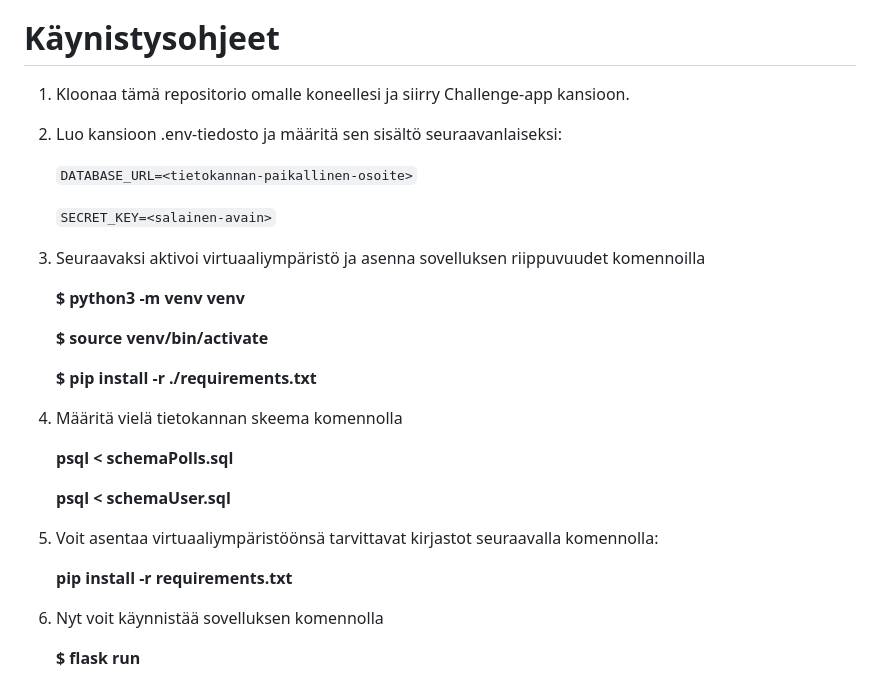
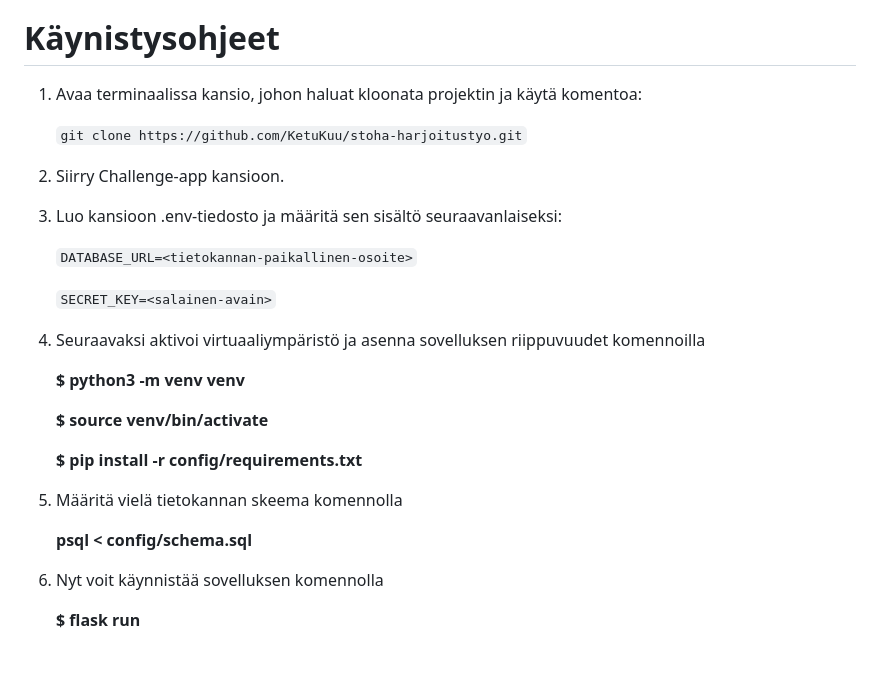
Before and after one commit to KetuKuu/stoha-harjoitustyo, a Markdown page: README.md, the part around the change. Rendered like a GitHub page; blank space fills up the shorter version.

Commit message:
Installation instructions

```diff
--- a/README.md
+++ b/README.md
@@ -14,28 +14,29 @@ Sovelluksessa näkyy mantereet listattuna sivupalkissa. Jokaisen mantereen alla
 * Ylläpitäjä voi luoda kategorioita, joihin haasteet voi luokitella. Haaste voi kuulua yhteen tai useampaan kategoriaan.
 
 # Käynistysohjeet
-1. Kloonaa tämä repositorio omalle koneellesi ja siirry Challenge-app kansioon.
-2. Luo kansioon .env-tiedosto ja määritä sen sisältö seuraavanlaiseksi:
+
+1. Avaa terminaalissa kansio, johon haluat kloonata projektin ja käytä komentoa:
+
+	`git clone https://github.com/KetuKuu/stoha-harjoitustyo.git`
+
+2. Siirry Challenge-app kansioon.
+
+3. Luo kansioon .env-tiedosto ja määritä sen sisältö seuraavanlaiseksi:
 
    `DATABASE_URL=<tietokannan-paikallinen-osoite>`
 
    `SECRET_KEY=<salainen-avain>`
 
 
-3. Seuraavaksi aktivoi virtuaaliympäristö ja asenna sovelluksen riippuvuudet komennoilla
+4. Seuraavaksi aktivoi virtuaaliympäristö ja asenna sovelluksen riippuvuudet komennoilla
 
    **<p>$ python3 -m venv venv</p>**
    **<p>$ source venv/bin/activate</p>**
-   **<p>$ pip install -r ./requirements.txt</p>**
+   **<p>$ pip install -r config/requirements.txt</p>**
 
-4. Määritä vielä tietokannan skeema komennolla
+5. Määritä vielä tietokannan skeema komennolla
 
-   **<p>psql < schemaPolls.sql</p>**
-   **<p>psql < schemaUser.sql</p>**
-
-5. Voit asentaa virtuaaliympäristöönsä tarvittavat kirjastot seuraavalla komennolla:
-
-   **pip install -r requirements.txt**
+   **<p>psql < config/schema.sql</p>**
 
 6. Nyt voit käynnistää sovelluksen komennolla
 
```
